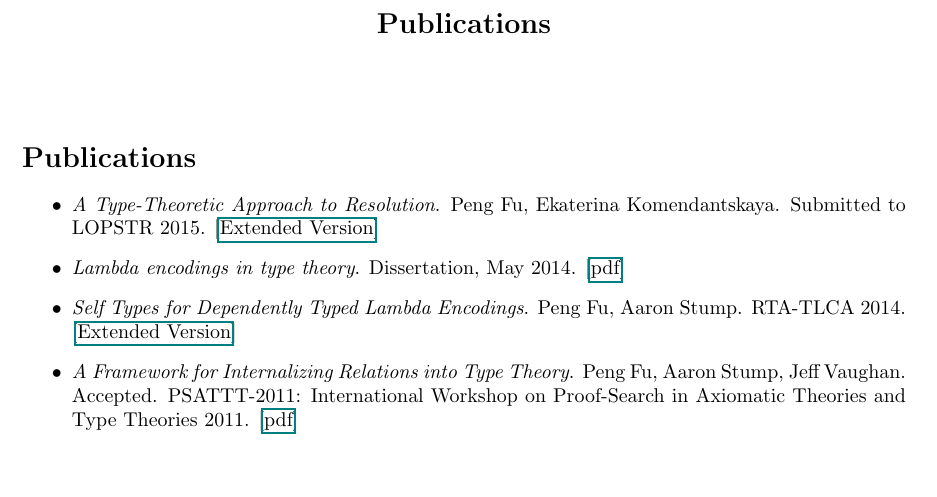
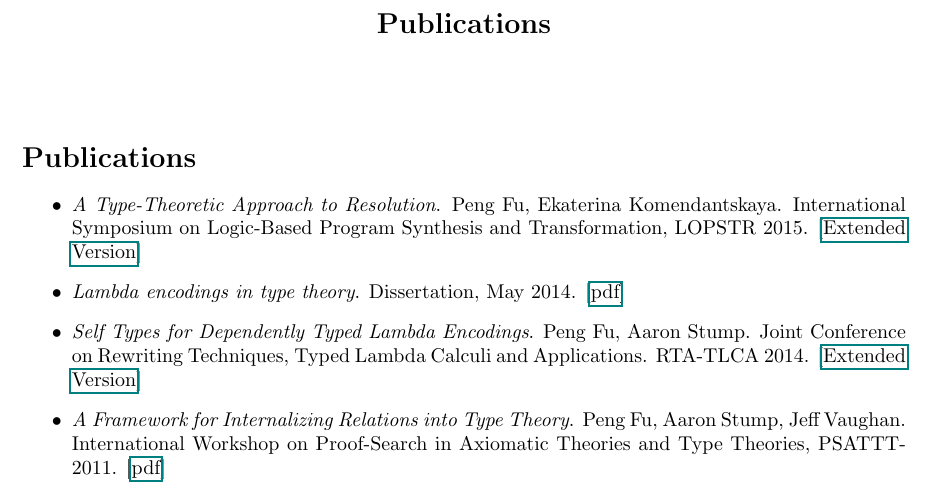
Before and after one commit to Fermat/fermat.github.io, a LaTeX document (src/publications/publications.tex): part of the page, cut so that both start at the same text, the shorter picture padded with empty space. Compiled offline with pdfLaTeX.

Commit message:
change status

```diff
--- a/src/publications/publications.tex
+++ b/src/publications/publications.tex
@@ -21,13 +21,13 @@
 \section*{Publications}
 
 \begin{itemize}
-\item \textit{A Type-Theoretic Approach to Resolution}. Peng Fu, Ekaterina Komendantskaya. Submitted to LOPSTR 2015. [\href{../../document/papers/tm-lp.pdf}{Extended Version}]
+\item \textit{A Type-Theoretic Approach to Resolution}. Peng Fu, Ekaterina Komendantskaya. International Symposium on Logic-Based Program Synthesis and Transformation, LOPSTR 2015. [\href{../../document/papers/tm-lp.pdf}{Extended Version}]
 
 \item \textit{Lambda encodings in type theory}. Dissertation, May 2014. [\href{../../document/papers/dissertation.pdf}{pdf}]
 
-\item \textit{Self Types for Dependently Typed Lambda Encodings}. Peng Fu, Aaron Stump. RTA-TLCA 2014. [\href{../../document/papers/rta-tlca.pdf}{Extended Version}]
+\item \textit{Self Types for Dependently Typed Lambda Encodings}. Peng Fu, Aaron Stump. Joint Conference on Rewriting Techniques, Typed Lambda Calculi and Applications. RTA-TLCA 2014. [\href{../../document/papers/rta-tlca.pdf}{Extended Version}]
 
-\item \textit{A Framework for Internalizing Relations into Type Theory}. Peng Fu, Aaron Stump, Jeff Vaughan. Accepted. PSATTT-2011: International Workshop on Proof-Search in Axiomatic Theories and Type Theories 2011. [\href{../../document/papers/psattt-paper.pdf}{pdf}]
+\item \textit{A Framework for Internalizing Relations into Type Theory}. Peng Fu, Aaron Stump, Jeff Vaughan. International Workshop on Proof-Search in Axiomatic Theories and Type Theories, PSATTT-2011. [\href{../../document/papers/psattt-paper.pdf}{pdf}]
 
 \end{itemize}
 
```
Also changed, not shown: 1 other file.
